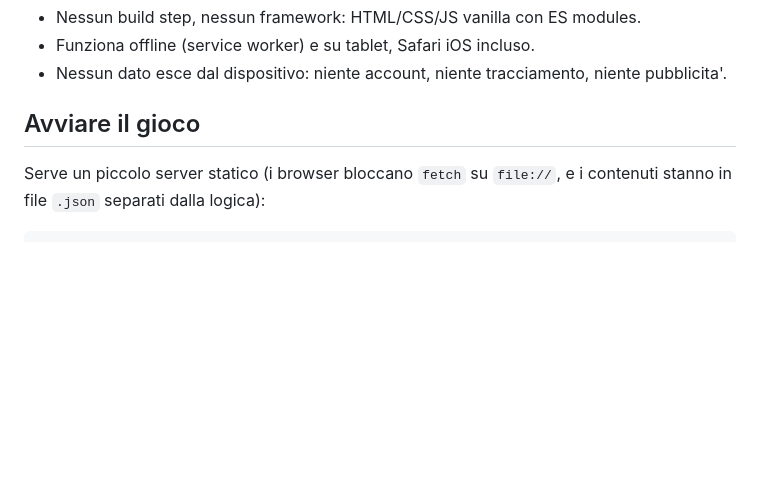
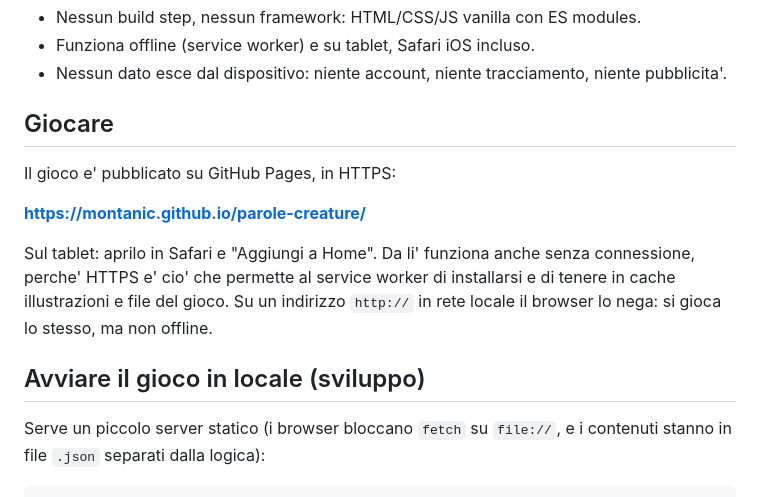
Before and after one commit to MontaNic/parole-creature, a Markdown page: README.md, the part around the change. GitHub-like rendering; blank space fills up the shorter version.

```diff
--- a/README.md
+++ b/README.md
@@ -8,7 +8,19 @@ draghi originali da collezionare. Interfaccia in italiano, contenuti didattici i
 - Funziona offline (service worker) e su tablet, Safari iOS incluso.
 - Nessun dato esce dal dispositivo: niente account, niente tracciamento, niente pubblicita'.
 
-## Avviare il gioco
+## Giocare
+
+Il gioco e' pubblicato su GitHub Pages, in HTTPS:
+
+**https://montanic.github.io/parole-creature/**
+
+Sul tablet: aprilo in Safari e "Aggiungi a Home". Da li' funziona anche
+senza connessione, perche' HTTPS e' cio' che permette al service worker di
+installarsi e di tenere in cache illustrazioni e file del gioco. Su un
+indirizzo `http://` in rete locale il browser lo nega: si gioca lo stesso,
+ma non offline.
+
+## Avviare il gioco in locale (sviluppo)
 
 Serve un piccolo server statico (i browser bloccano `fetch` su `file://`,
 e i contenuti stanno in file `.json` separati dalla logica):
```
Also changed, not shown: PROGRESS.md (+22 -0 lines).
